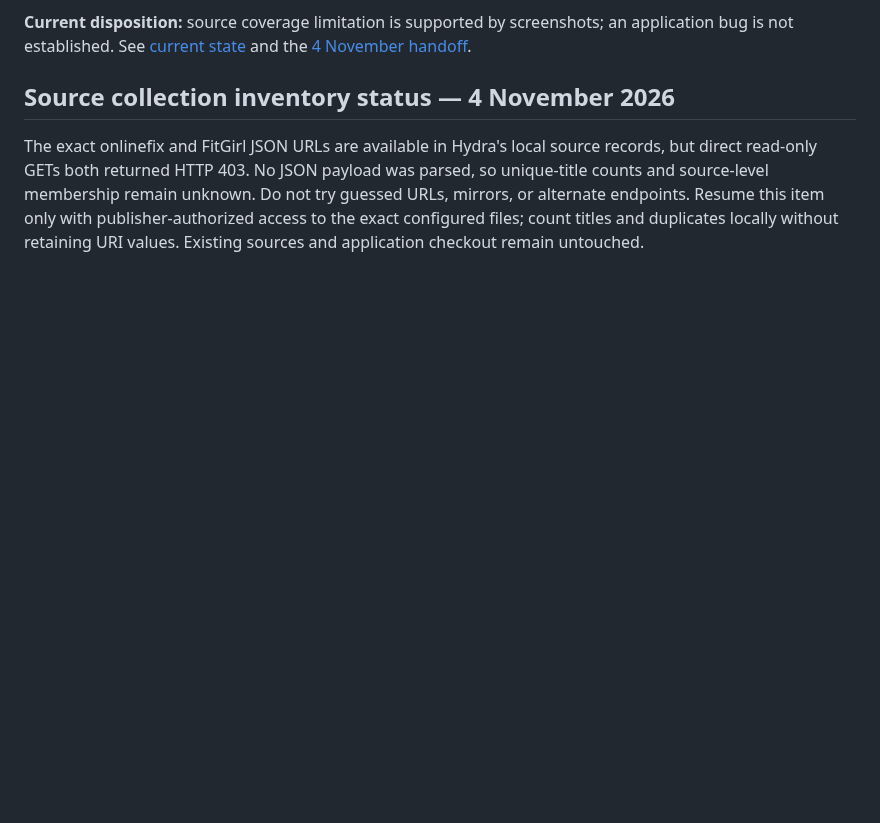
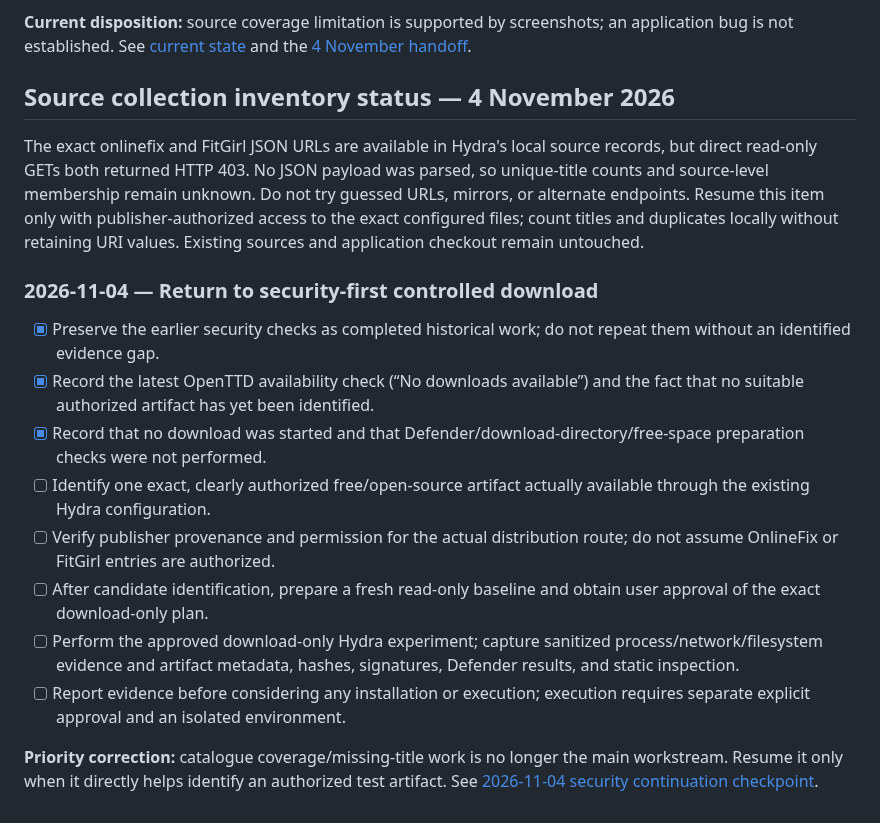
Before and after one commit to rudra-khandelwal/hydra, a Markdown page: research/AGENDA.md, the part around the change. Rendered like a GitHub page; blank space fills up the shorter version.

Commit message:
docs(research): update security-first experiment status

```diff
--- a/research/AGENDA.md
+++ b/research/AGENDA.md
@@ -111,3 +111,16 @@ Why this phase exists: build success, API/catalogue success, source trust, downl
 ## Source collection inventory status — 4 November 2026
 
 The exact onlinefix and FitGirl JSON URLs are available in Hydra's local source records, but direct read-only GETs both returned HTTP 403. No JSON payload was parsed, so unique-title counts and source-level membership remain unknown. Do not try guessed URLs, mirrors, or alternate endpoints. Resume this item only with publisher-authorized access to the exact configured files; count titles and duplicates locally without retaining URI values. Existing sources and application checkout remain untouched.
+
+### 2026-11-04 — Return to security-first controlled download
+
+- [x] Preserve the earlier security checks as completed historical work; do not repeat them without an identified evidence gap.
+- [x] Record the latest OpenTTD availability check (“No downloads available”) and the fact that no suitable authorized artifact has yet been identified.
+- [x] Record that no download was started and that Defender/download-directory/free-space preparation checks were not performed.
+- [ ] Identify one exact, clearly authorized free/open-source artifact actually available through the existing Hydra configuration.
+- [ ] Verify publisher provenance and permission for the actual distribution route; do not assume OnlineFix or FitGirl entries are authorized.
+- [ ] After candidate identification, prepare a fresh read-only baseline and obtain user approval of the exact download-only plan.
+- [ ] Perform the approved download-only Hydra experiment; capture sanitized process/network/filesystem evidence and artifact metadata, hashes, signatures, Defender results, and static inspection.
+- [ ] Report evidence before considering any installation or execution; execution requires separate explicit approval and an isolated environment.
+
+**Priority correction:** catalogue coverage/missing-title work is no longer the main workstream. Resume it only when it directly helps identify an authorized test artifact. See [2026-11-04 security continuation checkpoint](checkpoints/2026-11-04-security-continuation.md).
```
